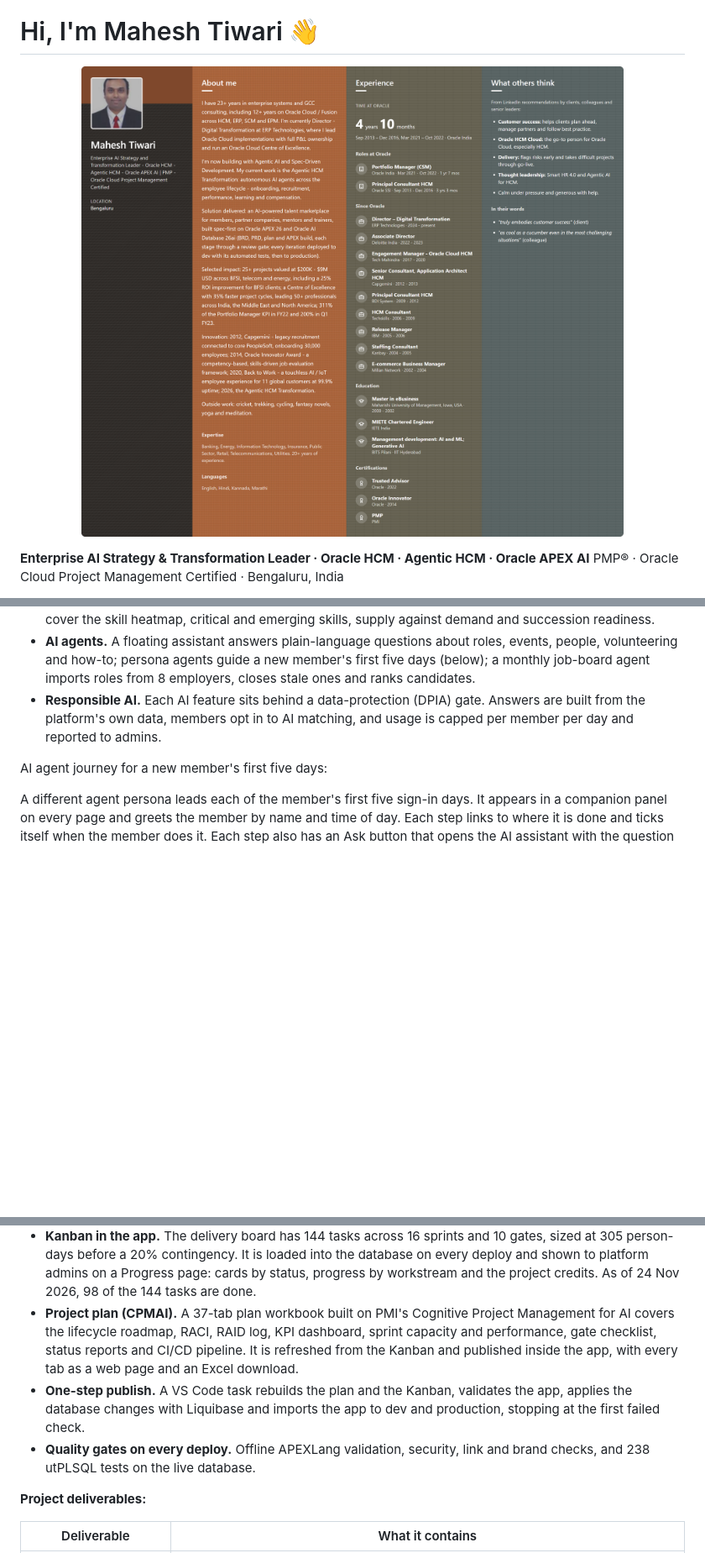
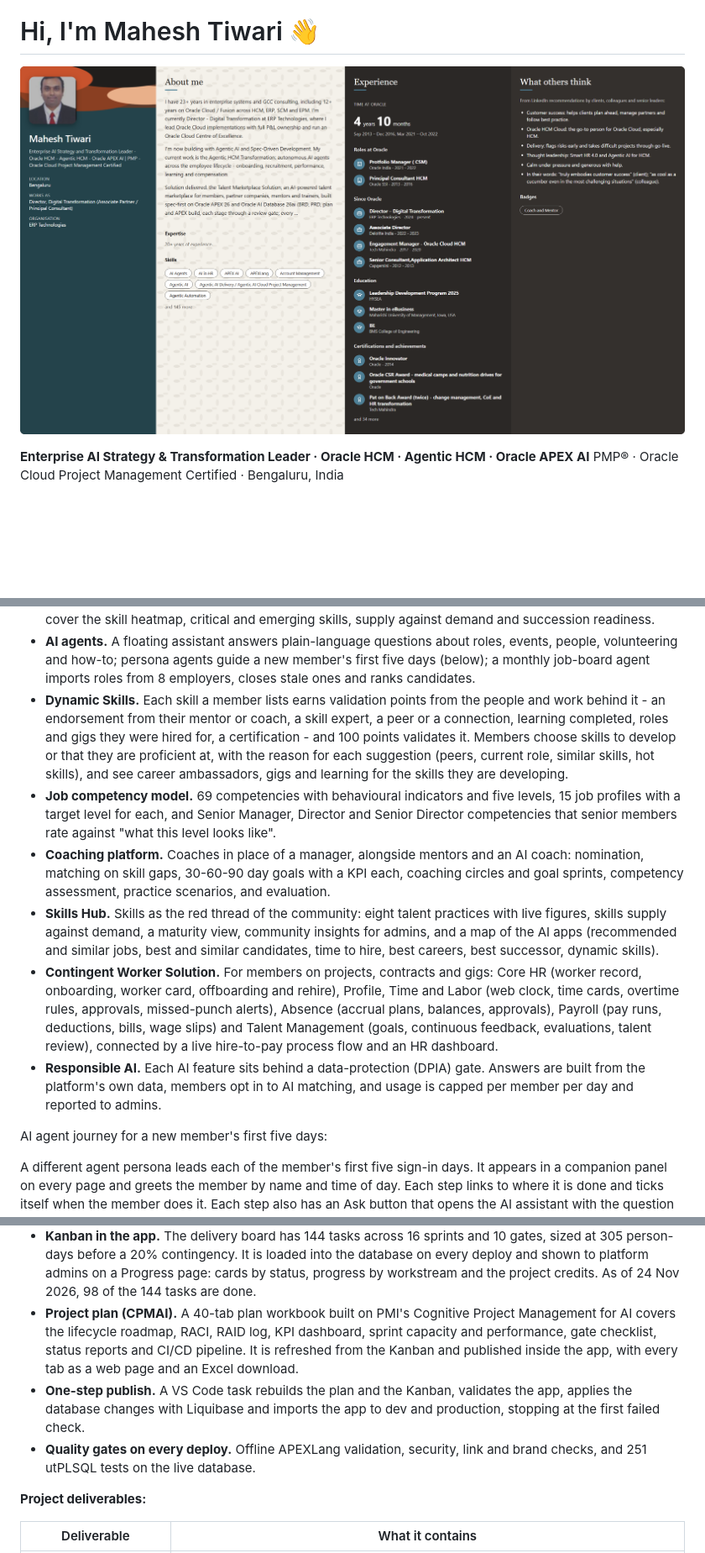
Before and after one commit to maheashtiwarrii-dev/maheashtiwarrii-dev, a Markdown page: README.md, 3 parts joined by grey strips. Shown at 84% size. Drawn GitHub-style; pictures changed too: profile-card.png; blank space fills up the shorter version.

Commit message:
Profile card in the new branding, synced from my platform profile; new capabilities and current figures
Co-Authored-By: Claude Opus 5.5 <noreply@anthropic.com>

```diff
--- a/README.md
+++ b/README.md
@@ -41,6 +41,11 @@ AI capabilities:
 - **Skills Nexus.** Keeps the skills and jobs inventory consistent and fresh: likely duplicates and synonyms, stale and unused skills, supply gaps, and the skill requirements of each job role.
 - **Job, competency and skill architecture.** Every member is placed in a job family, role and level (L1 to L5) from their profile, with the role's success profile and one proficiency scale. Organisation skills analytics cover the skill heatmap, critical and emerging skills, supply against demand and succession readiness.
 - **AI agents.** A floating assistant answers plain-language questions about roles, events, people, volunteering and how-to; persona agents guide a new member's first five days (below); a monthly job-board agent imports roles from 8 employers, closes stale ones and ranks candidates.
+- **Dynamic Skills.** Each skill a member lists earns validation points from the people and work behind it - an endorsement from their mentor or coach, a skill expert, a peer or a connection, learning completed, roles and gigs they were hired for, a certification - and 100 points validates it. Members choose skills to develop or that they are proficient at, with the reason for each suggestion (peers, current role, similar skills, hot skills), and see career ambassadors, gigs and learning for the skills they are developing.
+- **Job competency model.** 69 competencies with behavioural indicators and five levels, 15 job profiles with a target level for each, and Senior Manager, Director and Senior Director competencies that senior members rate against "what this level looks like".
+- **Coaching platform.** Coaches in place of a manager, alongside mentors and an AI coach: nomination, matching on skill gaps, 30-60-90 day goals with a KPI each, coaching circles and goal sprints, competency assessment, practice scenarios, and evaluation.
+- **Skills Hub.** Skills as the red thread of the community: eight talent practices with live figures, skills supply against demand, a maturity view, community insights for admins, and a map of the AI apps (recommended and similar jobs, best and similar candidates, time to hire, best careers, best successor, dynamic skills).
+- **Contingent Worker Solution.** For members on projects, contracts and gigs: Core HR (worker record, onboarding, worker card, offboarding and rehire), Profile, Time and Labor (web clock, time cards, overtime rules, approvals, missed-punch alerts), Absence (accrual plans, balances, approvals), Payroll (pay runs, deductions, bills, wage slips) and Talent Management (goals, continuous feedback, evaluations, talent review), connected by a live hire-to-pay process flow and an HR dashboard.
 - **Responsible AI.** Each AI feature sits behind a data-protection (DPIA) gate. Answers are built from the platform's own data, members opt in to AI matching, and usage is capped per member per day and reported to admins.
 
 AI agent journey for a new member's first five days:
@@ -67,7 +72,7 @@ The whole delivery is planned, tracked and reported from inside the application
 - **Kanban in the app.** The delivery board has 144 tasks across 16 sprints and 10 gates, sized at 305 person-days before a 20% contingency. It is loaded into the database on every deploy and shown to platform admins on a Progress page: cards by status, progress by workstream and the project credits. As of 24 Nov 2026, 98 of the 144 tasks are done.
-- **Project plan (CPMAI).** A 37-tab plan workbook built on PMI's Cognitive Project Management for AI covers the lifecycle roadmap, RACI, RAID log, KPI dashboard, sprint capacity and performance, gate checklist, status reports and CI/CD pipeline. It is refreshed from the Kanban and published inside the app, with every tab as a web page and an Excel download.
+- **Project plan (CPMAI).** A 40-tab plan workbook built on PMI's Cognitive Project Management for AI covers the lifecycle roadmap, RACI, RAID log, KPI dashboard, sprint capacity and performance, gate checklist, status reports and CI/CD pipeline. It is refreshed from the Kanban and published inside the app, with every tab as a web page and an Excel download.
 - **One-step publish.** A VS Code task rebuilds the plan and the Kanban, validates the app, applies the database changes with Liquibase and imports the app to dev and production, stopping at the first failed check.
-- **Quality gates on every deploy.** Offline APEXLang validation, security, link and brand checks, and 238 utPLSQL tests on the live database.
+- **Quality gates on every deploy.** Offline APEXLang validation, security, link and brand checks, and 251 utPLSQL tests on the live database.
 
 **Project deliverables:**
 
```
Also changed, not shown: other parts of README.md (+3 -3 lines).
